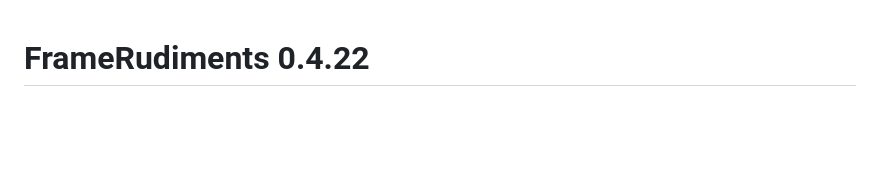
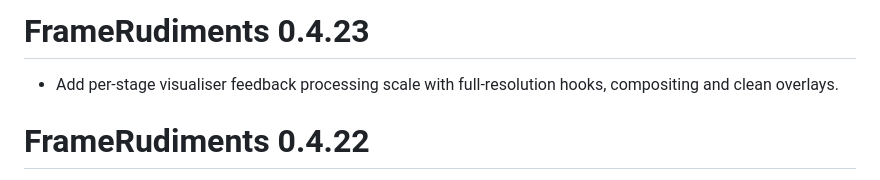
Before and after one commit to kieransimkin/FrameRudiments, a Markdown page: RELEASE_NOTES.md, the part around the change. GitHub-like rendering; blank space fills up the shorter version.

```diff
--- a/RELEASE_NOTES.md
+++ b/RELEASE_NOTES.md
@@ -1,3 +1,8 @@
+# FrameRudiments 0.4.23
+
+- Add per-stage visualiser feedback processing scale with full-resolution hooks,
+  compositing and clean overlays.
+
 # FrameRudiments 0.4.22
 
 - Register built-in and trusted custom rudiment renderer source through the
```
Also changed, not shown: README.md (+4 -0 lines), docs/visualisers.md (+49 -0 lines), docs/media/feedback-processing-scale.png (added), 5 other files.
